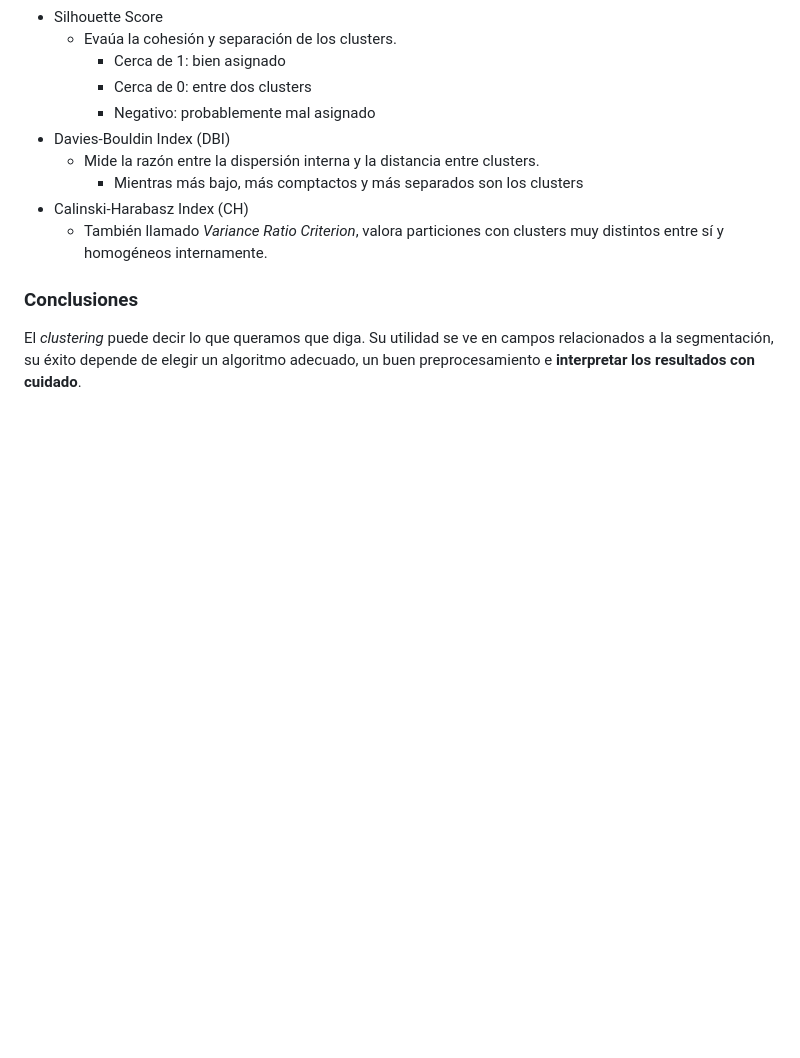
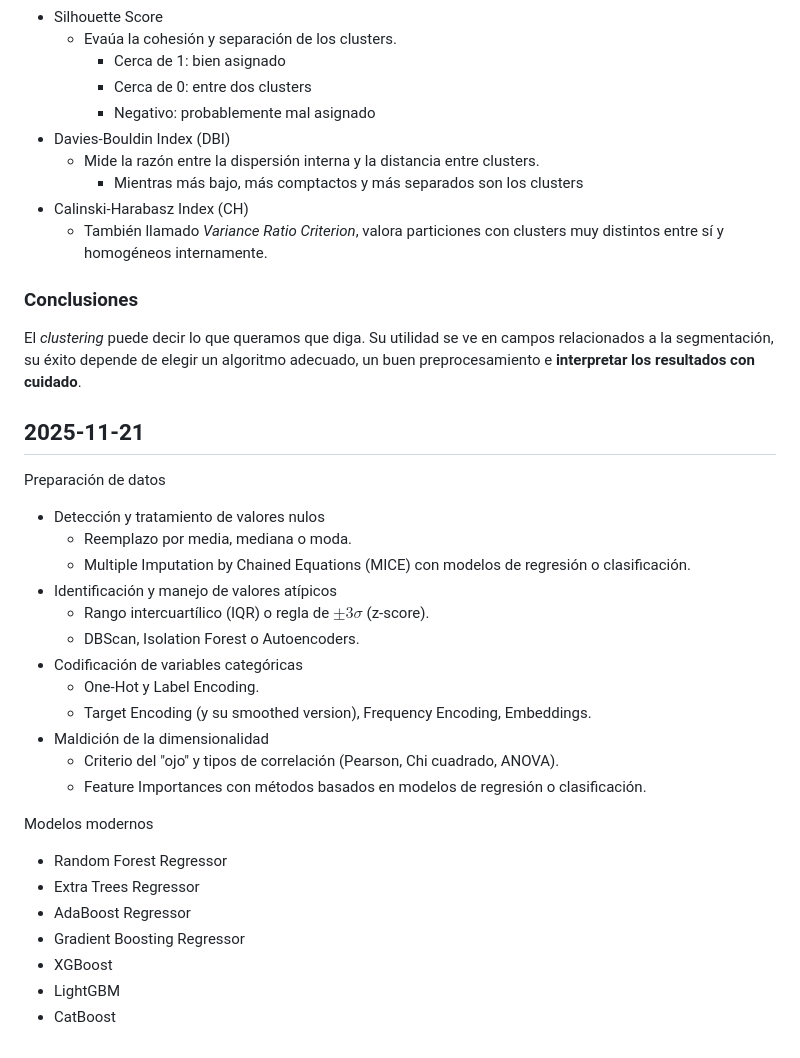
Before and after one commit to aldoht/apuntes, a Markdown page: AnalisisDatos/Analisis de Datos Teo 1 Viernes 1520 1730.md, the part around the change. Drawn GitHub-style; blank space fills up the shorter version.

Commit message:
adt: upload nov 21st notes

```diff
--- a/AnalisisDatos/Analisis de Datos Teo 1 Viernes 1520 1730.md
+++ b/AnalisisDatos/Analisis de Datos Teo 1 Viernes 1520 1730.md
@@ -595,3 +595,30 @@ Se basan en medir **qué tan buena fue la partición**. La idea general es evalu
 ### Conclusiones
 
 El *clustering* puede decir lo que queramos que diga. Su utilidad se ve en campos relacionados a la segmentación, su éxito depende de elegir un algoritmo adecuado, un buen preprocesamiento e **interpretar los resultados con cuidado**.
+
+## 2025-11-21
+
+Preparación de datos
+
+- Detección y tratamiento de valores nulos
+	- Reemplazo por media, mediana o moda.
+	- Multiple Imputation by Chained Equations (MICE) con modelos de regresión o clasificación.
+- Identificación y manejo de valores atípicos
+	- Rango intercuartílico (IQR) o regla de $\pm 3\sigma$ (z-score).
+	- DBScan, Isolation Forest o Autoencoders.
+- Codificación de variables categóricas
+	- One-Hot y Label Encoding.
+	- Target Encoding (y su smoothed version), Frequency Encoding, Embeddings.
+- Maldición de la dimensionalidad
+	- Criterio del "ojo" y tipos de correlación (Pearson, Chi cuadrado, ANOVA).
+	- Feature Importances con métodos basados en modelos de regresión o clasificación.
+
+Modelos modernos
+
+- Random Forest Regressor
+- Extra Trees Regressor
+- AdaBoost Regressor
+- Gradient Boosting Regressor
+- XGBoost
+- LightGBM
+- CatBoost
```
